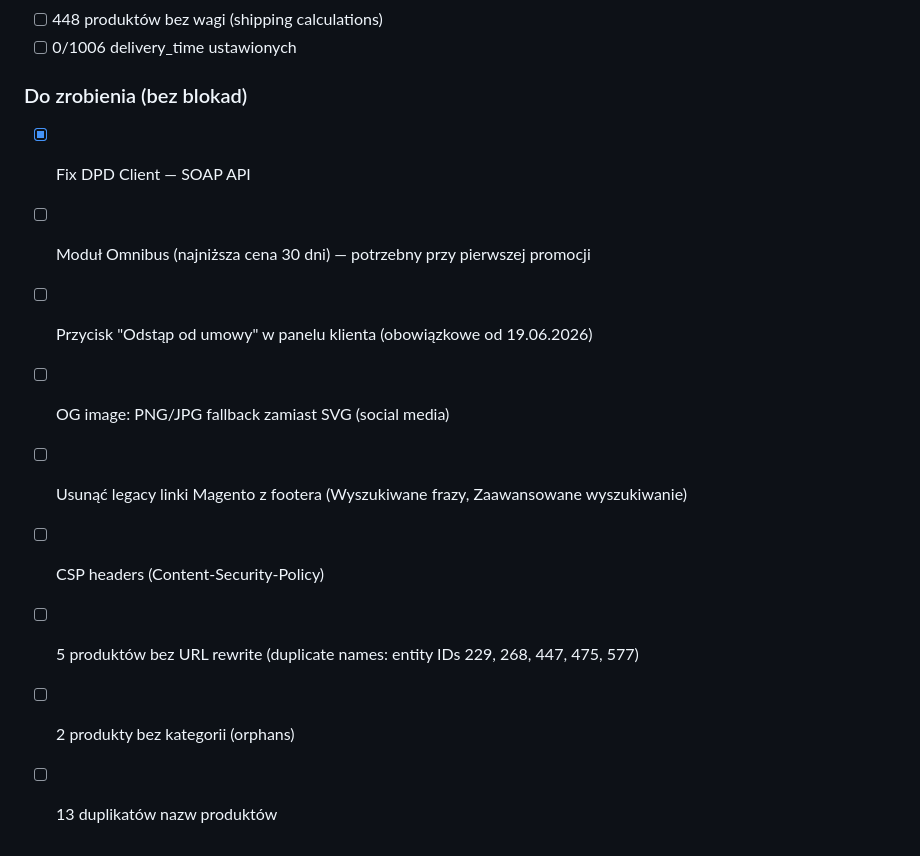
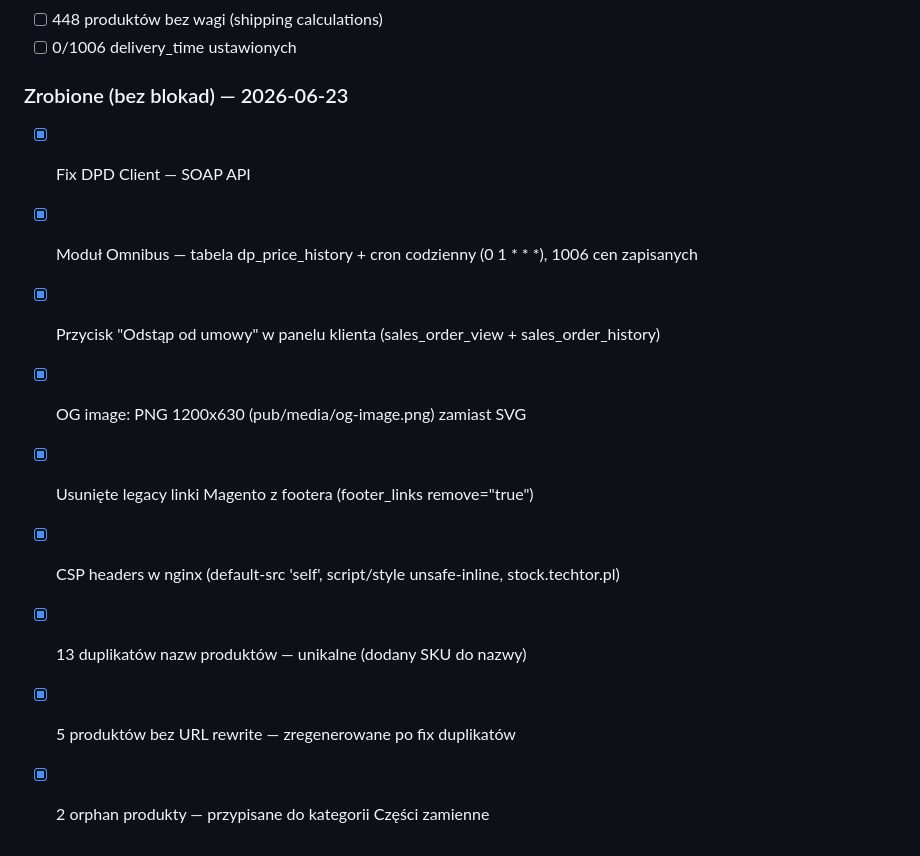
Before and after one commit to jcechowski/swd-psp-asystent, a Markdown page: techtor/Sklep dopaliwa.pl/CLAUDE.md, the part around the change. GitHub-like rendering.

Commit message:
docs: CLAUDE.md — 9 pozycji bez blokad zrealizowanych
Co-Authored-By: Claude Opus 4.6 (1M context) <noreply@anthropic.com>

```diff
--- a/techtor/Sklep dopaliwa.pl/CLAUDE.md
+++ b/techtor/Sklep dopaliwa.pl/CLAUDE.md
@@ -203,13 +203,13 @@ Audyt: HTML/SEO, CSS/UX, Serwer/Wydajność, Prawo/Compliance, Checkout/Koszyk,
 - [ ] 448 produktów bez wagi (shipping calculations)
 - [ ] 0/1006 delivery_time ustawionych
 
-### Do zrobienia (bez blokad)
+### Zrobione (bez blokad) — 2026-06-23
 - [x] Fix DPD Client — SOAP API
-- [ ] Moduł Omnibus (najniższa cena 30 dni) — potrzebny przy pierwszej promocji
-- [ ] Przycisk "Odstąp od umowy" w panelu klienta (obowiązkowe od 19.06.2026)
-- [ ] OG image: PNG/JPG fallback zamiast SVG (social media)
-- [ ] Usunąć legacy linki Magento z footera (Wyszukiwane frazy, Zaawansowane wyszukiwanie)
-- [ ] CSP headers (Content-Security-Policy)
-- [ ] 5 produktów bez URL rewrite (duplicate names: entity IDs 229, 268, 447, 475, 577)
-- [ ] 2 produkty bez kategorii (orphans)
-- [ ] 13 duplikatów nazw produktów
+- [x] Moduł Omnibus — tabela dp_price_history + cron codzienny (0 1 * * *), 1006 cen zapisanych
+- [x] Przycisk "Odstąp od umowy" w panelu klienta (sales_order_view + sales_order_history)
+- [x] OG image: PNG 1200x630 (pub/media/og-image.png) zamiast SVG
+- [x] Usunięte legacy linki Magento z footera (footer_links remove="true")
+- [x] CSP headers w nginx (default-src 'self', script/style unsafe-inline, stock.techtor.pl)
+- [x] 13 duplikatów nazw produktów — unikalne (dodany SKU do nazwy)
+- [x] 5 produktów bez URL rewrite — zregenerowane po fix duplikatów
+- [x] 2 orphan produkty — przypisane do kategorii Części zamienne
```
